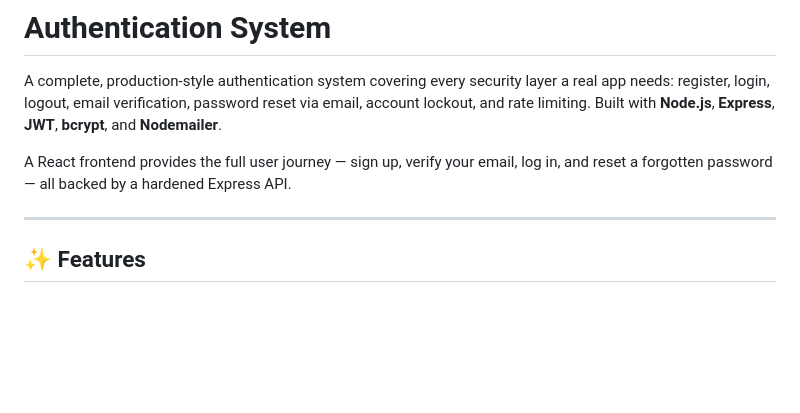
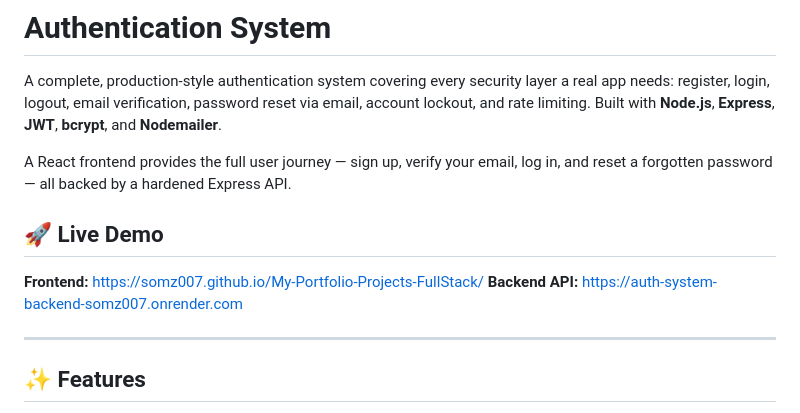
Before and after one commit to Somz007/My-Portfolio-Projects-FullStack, a Markdown page: auth-system/README.md, the part around the change. Drawn GitHub-style; blank space fills up the shorter version.

Commit message:
docs: add live demo links to auth-system README
Frontend deployed to GitHub Pages: https://somz007.github.io/My-Portfolio-Projects-FullStack/
Backend deployed to Render: https://auth-system-backend-somz007.onrender.com

Full auth system now live with:
- Register, login, logout
- Email verification via Nodemailer
- Password reset with secure hashed tokens
- Account lockout after 5 failed attempts
- Rate limiting on auth endpoints
- Silent token refresh via Axios
- Real logout (refresh token revocation)

```diff
--- a/auth-system/README.md
+++ b/auth-system/README.md
@@ -3,6 +3,11 @@
 A complete, production-style authentication system covering every security layer a real app needs: register, login, logout, email verification, password reset via email, account lockout, and rate limiting. Built with **Node.js**, **Express**, **JWT**, **bcrypt**, and **Nodemailer**.
 
 A React frontend provides the full user journey — sign up, verify your email, log in, and reset a forgotten password — all backed by a hardened Express API.
+
+## 🚀 Live Demo
+
+**Frontend:** https://somz007.github.io/My-Portfolio-Projects-FullStack/
+**Backend API:** https://auth-system-backend-somz007.onrender.com
 
 ---
 
```
